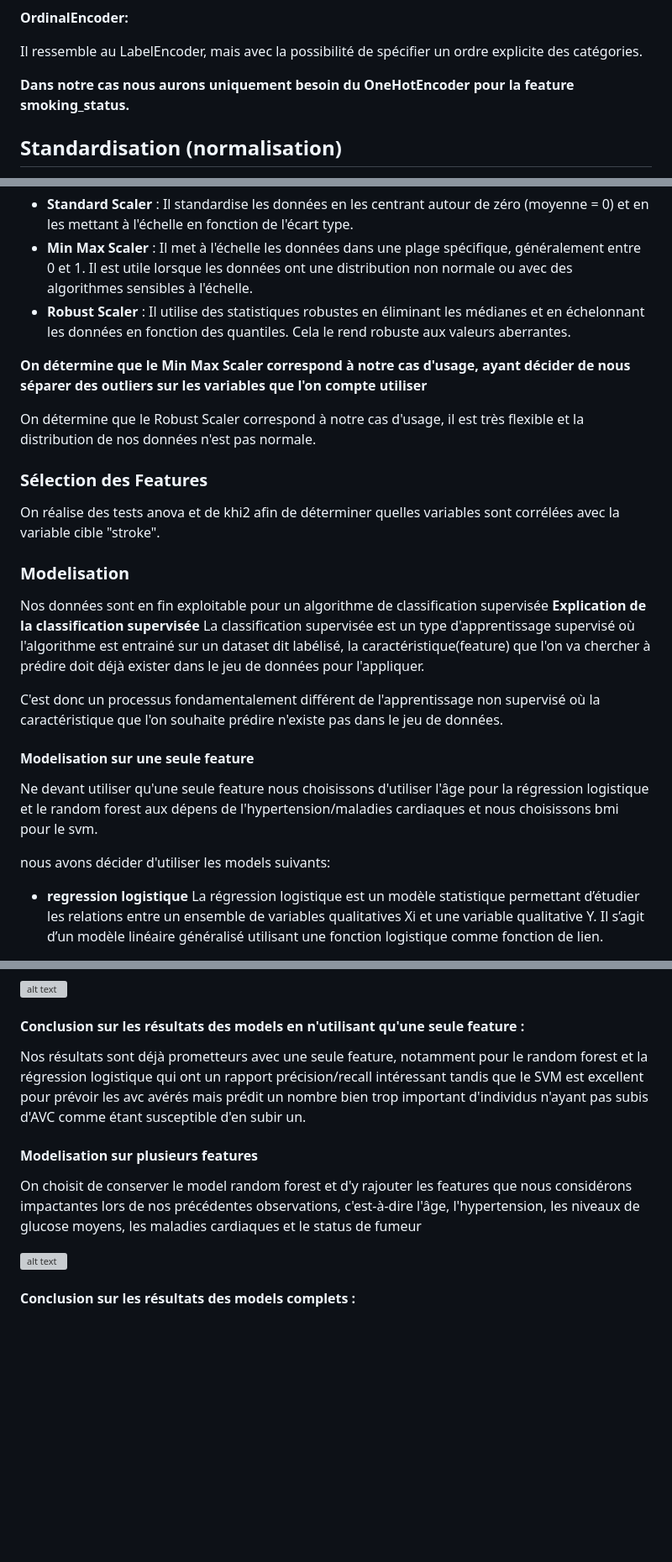
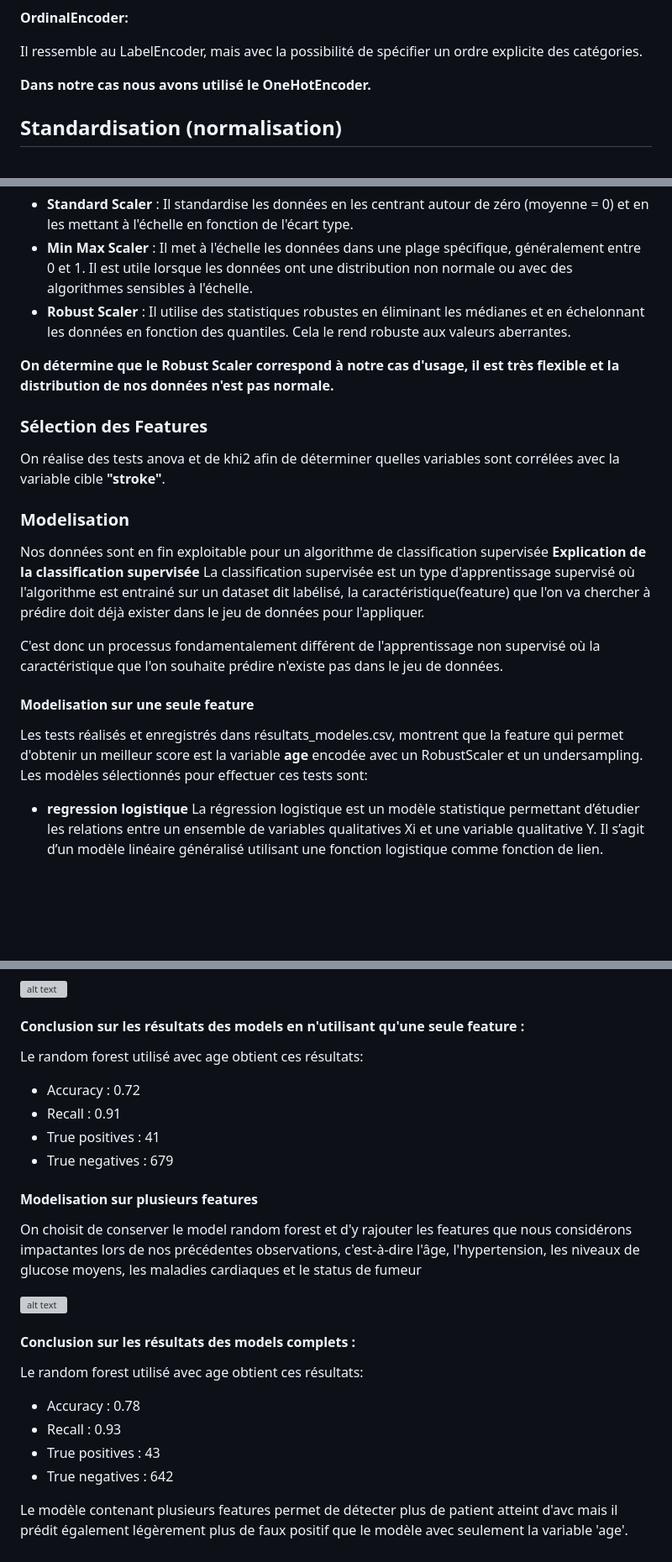
Before and after one commit to julienRactM/stroke-alert, a Markdown page: README.md, 3 parts joined by grey strips. Shown at 84% size. GitHub-like rendering; blank space fills up the shorter version; grey boxes are pictures that could not be loaded.

```diff
--- a/README.md
+++ b/README.md
@@ -128,7 +128,7 @@ Il crée une colonne binaire distincte pour chaque catégorie unique. Utile lors
 
 Il ressemble au LabelEncoder, mais avec la possibilité de spécifier un ordre explicite des catégories.
 
-**Dans notre cas nous aurons uniquement besoin du OneHotEncoder pour la feature smoking_status.**
+**Dans notre cas nous avons utilisé le OneHotEncoder.**
 
 
 
@@ -141,14 +141,12 @@ Sklearn propose 3 types de standardiseurs :
 * **Min Max Scaler** : Il met à l'échelle les données dans une plage spécifique, généralement entre 0 et 1. Il est utile lorsque les données ont une distribution non normale ou avec des algorithmes sensibles à l'échelle.
 * **Robust Scaler** : Il utilise des statistiques robustes en éliminant les médianes et en échelonnant les données en fonction des quantiles. Cela le rend robuste aux valeurs aberrantes.
 
-**On détermine que le Min Max Scaler correspond à notre cas d'usage, ayant décider de nous séparer des outliers sur les variables que l'on compte utiliser**
-
-On détermine que le Robust Scaler correspond à notre cas d'usage, il est très flexible et la distribution de nos données n'est pas normale.
+**On détermine que le Robust Scaler correspond à notre cas d'usage, il est très flexible et la distribution de nos données n'est pas normale.**
 
 
 ### Sélection des Features
 
-On réalise des tests anova et de khi2 afin de déterminer quelles variables sont corrélées avec la variable cible "stroke".
+On réalise des tests anova et de khi2 afin de déterminer quelles variables sont corrélées avec la variable cible **"stroke"**.
 
 
 ### Modelisation
@@ -162,9 +160,9 @@ C'est donc un processus fondamentalement différent de l'apprentissage non super
 
 #### Modelisation sur une seule feature
 
-Ne devant utiliser qu'une seule feature nous choisissons d'utiliser l'âge pour la régression logistique et le random forest aux dépens de l'hypertension/maladies cardiaques et nous choisissons bmi pour le svm.
+Les tests réalisés et enregistrés dans résultats_modeles.csv, montrent que la feature qui permet d'obtenir un meilleur score est la variable **age** encodée avec un RobustScaler et un undersampling.
+Les modèles sélectionnés pour effectuer ces tests sont:
 
-nous avons décider d'utiliser les models suivants:
 * **regression logistique**
 La régression logistique est un modèle statistique permettant d’étudier les relations entre un ensemble de variables qualitatives Xi et une variable qualitative Y.
 Il s’agit d’un modèle linéaire généralisé utilisant une fonction logistique comme fonction de lien.
@@ -183,8 +181,11 @@ C'est une famille d'algorithmes d'apprentissage automatique qui permettent de r
 
 #### Conclusion sur les résultats des models en n'utilisant qu'une seule feature :
 
-Nos résultats sont déjà prometteurs avec une seule feature, notamment pour le random forest et la régression logistique qui ont un rapport précision/recall intéressant tandis que le SVM est excellent pour prévoir les avc avérés mais prédit un nombre bien trop important d'individus n'ayant pas subis d'AVC comme étant susceptible d'en subir un.
-
+Le random forest utilisé avec age obtient ces résultats:
+* Accuracy : 0.72
+* Recall : 0.91
+* True positives : 41
+* True negatives :  679
 
 #### Modelisation sur plusieurs features
 
@@ -195,3 +196,11 @@ On choisit de conserver le model random forest et d'y rajouter les features que
 
 
 #### Conclusion sur les résultats des models complets :
+
+Le random forest utilisé avec age obtient ces résultats:
+* Accuracy : 0.78
+* Recall : 0.93
+* True positives : 43
+* True negatives :  642
+
+Le modèle contenant plusieurs features permet de détecter plus de patient atteint d'avc mais il prédit également légèrement plus de faux positif que le modèle avec seulement la variable 'age'.
```
